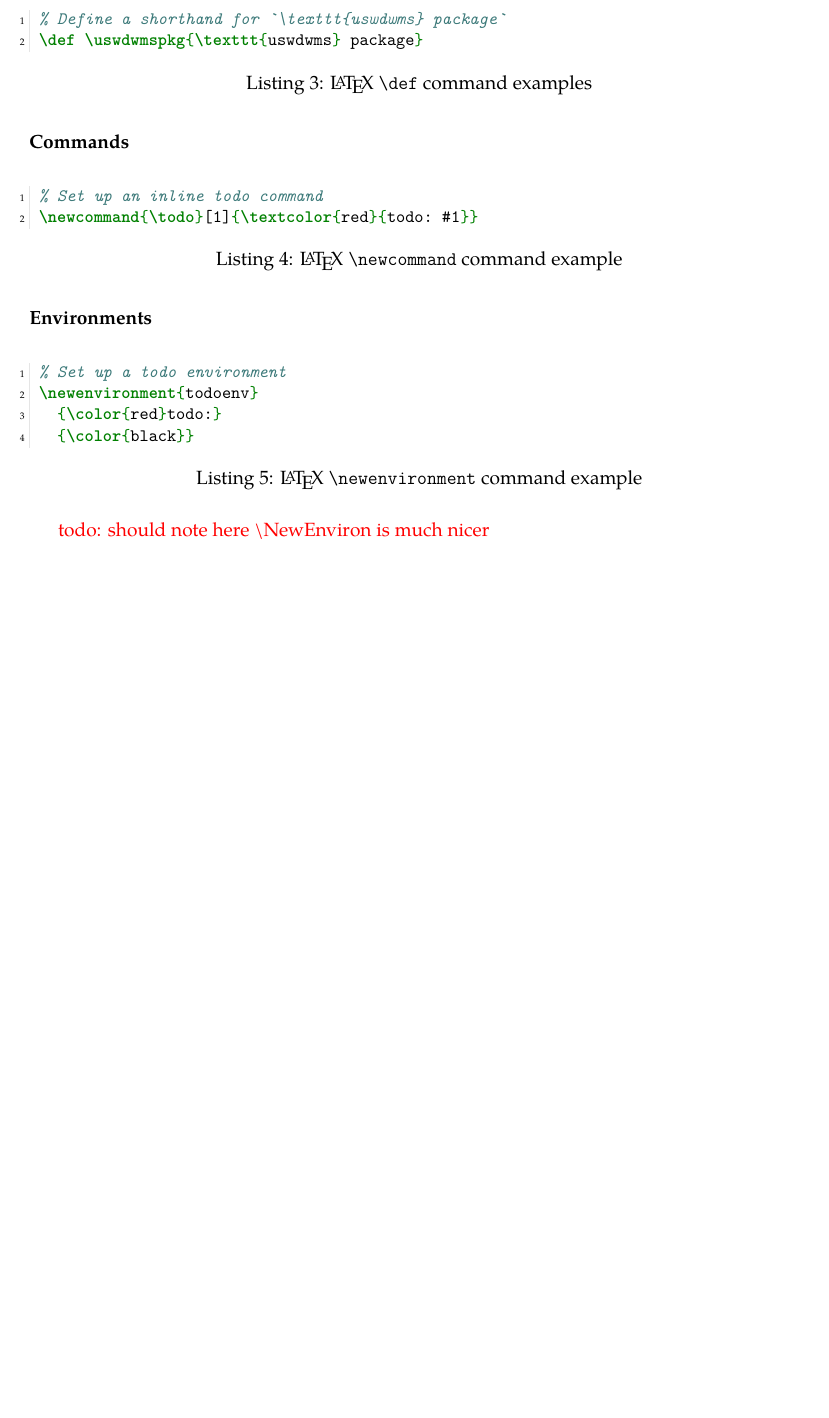
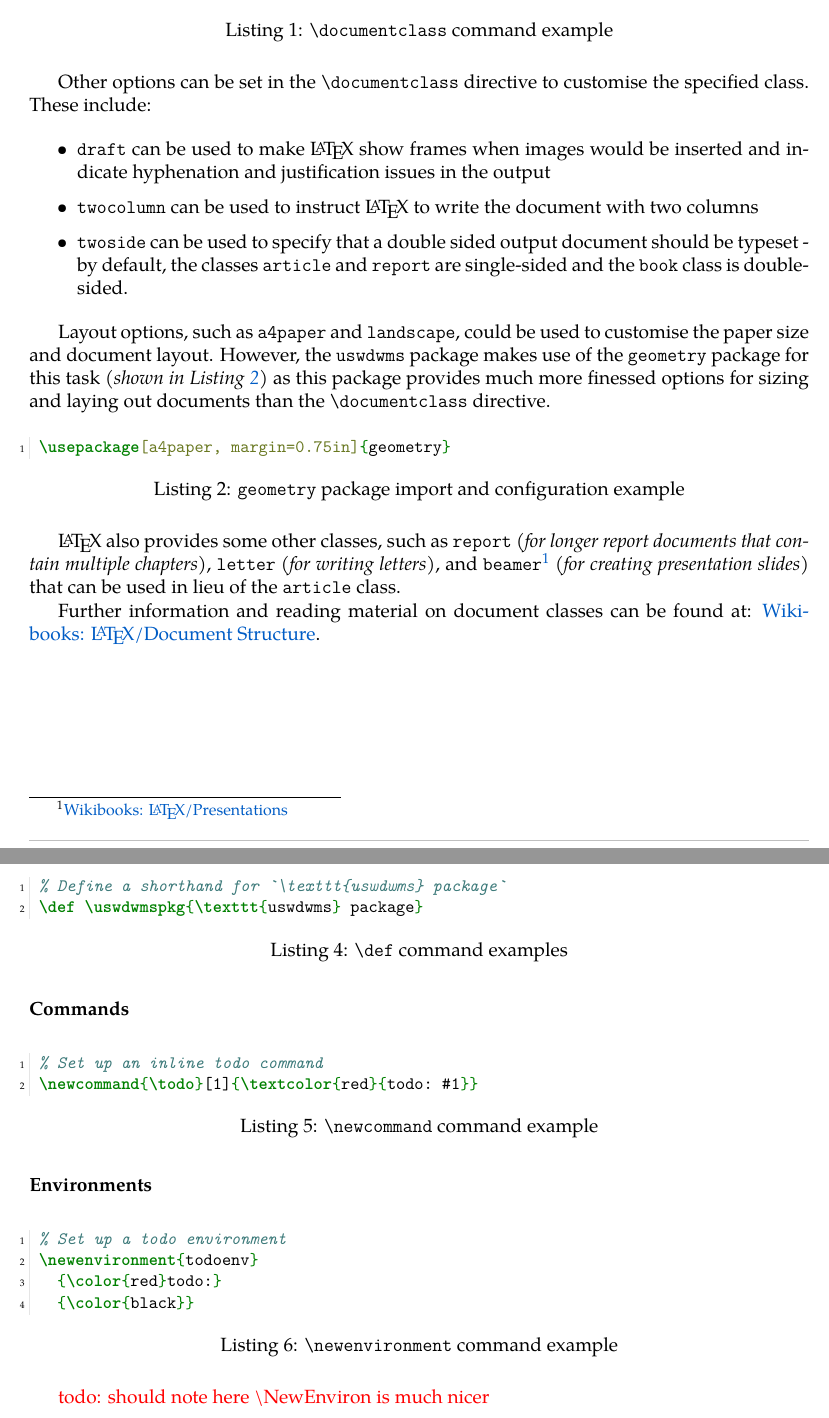
Before and after one commit to david-wm-sanders/latex-package-uswdwms, a LaTeX document (report.tex, which reads sections/example/concepts/basic_syntax.tex, sections/example/concepts/document_classes.tex): part of page 10 of 30 before the commit and two parts of pages 8 and 10 of 30 after it, the two joined at a grey line, cut at the place of the change, the shorter picture padded with empty space. Compiled offline with XeLaTeX; a missing font is replaced by an installed copy or a similar font.

Commit message:
Add more content to primer and fix listing captions

```diff
--- a/sections/example/concepts/basic_syntax.tex
+++ b/sections/example/concepts/basic_syntax.tex
@@ -6,7 +6,7 @@
     % Define a shorthand for `\texttt{uswdwms} package`
     \def \uswdwmspkg{\texttt{uswdwms} package}
   \end{minted}
-  \caption{\LaTeX\ \texttt{\textbackslash def} command examples}
+  \caption{\texttt{\textbackslash def} command examples}
   \label{example:lst:def}
 \end{listing}
 \subsubsection*{Commands}
@@ -16,7 +16,7 @@
     % Set up an inline todo command
     \newcommand{\todo}[1]{\textcolor{red}{todo: #1}}
   \end{minted}
-  \caption{\LaTeX\ \texttt{\textbackslash newcommand} command example}
+  \caption{\texttt{\textbackslash newcommand} command example}
   \label{example:lst:newcommand}
 \end{listing}
 \subsubsection*{Environments}
@@ -28,7 +28,7 @@
       {\color{red}todo:}
       {\color{black}}
   \end{minted}
-  \caption{\LaTeX\ \texttt{\textbackslash newenvironment} command example}
+  \caption{\texttt{\textbackslash newenvironment} command example}
   \label{example:lst:newenvironment}
 \end{listing}
 \todo{should note here \textbackslash NewEnviron is much nicer}
--- a/sections/example/concepts/document_classes.tex
+++ b/sections/example/concepts/document_classes.tex
@@ -10,3 +8,4 @@ This command is used to configure options and set the document class. In the cas
   \begin{minted}{tex}
     \documentclass[12pt]{article}
   \end{minted}
+  \caption{\texttt{\textbackslash documentclass} command example}
@@ -14,2 +12,25 @@ This command is used to configure options and set the document class. In the cas
   \label{example:lst:document_class:report}
 \end{listing}
+
+Other options can be set in the \texttt{\textbackslash documentclass} directive to customise the specified class. These include:
+
+\begin{itemize}
+  \item \texttt{draft} can be used to make \LaTeX\ show frames when images would be inserted and indicate hyphenation and justification issues in the output
+  \item \texttt{twocolumn} can be used to instruct \LaTeX\ to write the document with two columns
+  \item \texttt{twoside} can be used to specify that a double sided output document should be typeset - by default, the classes \texttt{article} and \texttt{report} are single-sided and the \texttt{book} class is double-sided.
+\end{itemize}
+
+Layout options, such as \texttt{a4paper} and \texttt{landscape}, could be used to customise the paper size and document layout. However, the \uswdwmspkg{} makes use of the \texttt{geometry} package for this task \textit{(shown in Listing~\ref{example:lst:document_class:usepackage_geometry})} as this package provides much more finessed options for sizing and laying out documents than the \texttt{\textbackslash documentclass} directive.
+
+\begin{listing}[H]
+  \captionsetup{skip=\skiplistingcaptionlen}
+  \begin{minted}{tex}
+    \usepackage[a4paper, margin=0.75in]{geometry}
+  \end{minted}
+  \caption{\texttt{geometry} package import and configuration example}
+  \label{example:lst:document_class:usepackage_geometry}
+\end{listing}
+
+\LaTeX\ also provides some other classes, such as \texttt{report} \textit{(for longer report documents that contain multiple chapters)}, \texttt{letter} \textit{(for writing letters)}, and \texttt{beamer}\footnote{\href{https://en.wikibooks.org/wiki/LaTeX/Presentations}{Wikibooks: \LaTeX{}/Presentations}} \textit{(for creating presentation slides)} that can be used in lieu of the \texttt{article} class.
+
+Further information and reading material on document classes can be found at: \href{https://en.wikibooks.org/wiki/LaTeX/Document_Structure#Document_classes}{Wikibooks: \LaTeX{}/Document Structure}.
```
Also changed, not shown: sections/example/concepts/headers_and_footers.tex (+1 -1 lines), sections/example/concepts/latex_packages.tex (+1 -1 lines), sections/example/concepts/toc.tex (+1 -1 lines), sections/example/concepts/document_classes.tex (7 more changed lines).
